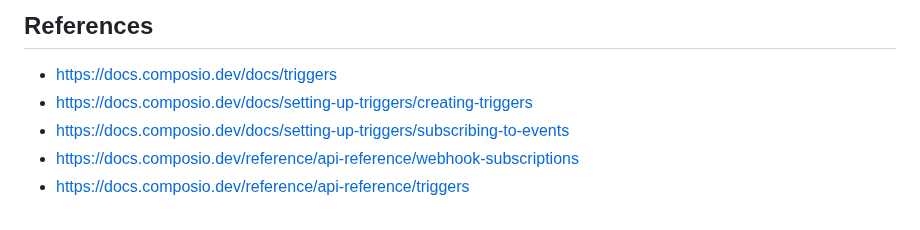
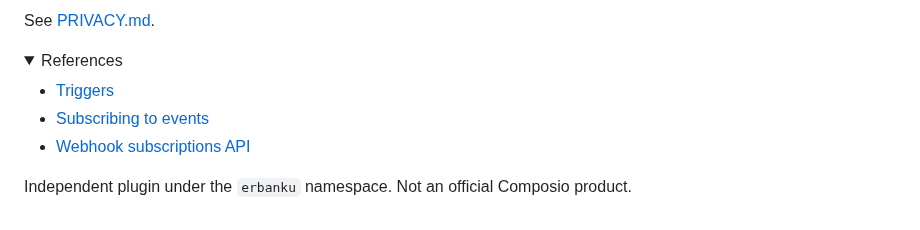
Before and after one commit to erbanku/composio-trigger, a Markdown page: README.md, the part around one of its changes. Drawn GitHub-style; folded sections open.

```diff
--- a/README.md
+++ b/README.md
@@ -33,8 +56,15 @@ The package pins and bundles `dify-plugin==0.6.0`, which provides native trigger
 
-## References
+See [PRIVACY.md](./PRIVACY.md).
 
-- https://docs.composio.dev/docs/triggers
-- https://docs.composio.dev/docs/setting-up-triggers/creating-triggers
-- https://docs.composio.dev/docs/setting-up-triggers/subscribing-to-events
-- https://docs.composio.dev/reference/api-reference/webhook-subscriptions
-- https://docs.composio.dev/reference/api-reference/triggers
+</details>
+
+<details>
+<summary>References</summary>
+
+- [Triggers](https://docs.composio.dev/docs/triggers)
+- [Subscribing to events](https://docs.composio.dev/docs/setting-up-triggers/subscribing-to-events)
+- [Webhook subscriptions API](https://docs.composio.dev/reference/api-reference/webhook-subscriptions)
+
+Independent plugin under the `erbanku` namespace. Not an official Composio product.
+
+</details>
```
Also changed, not shown: other parts of README.md (+39 -16 lines), AGENTS.md (added, +7 -0 lines), CHANGELOG.md (added, +6 -0 lines), _assets/screenshots/overview.png (added), 2 other files.
